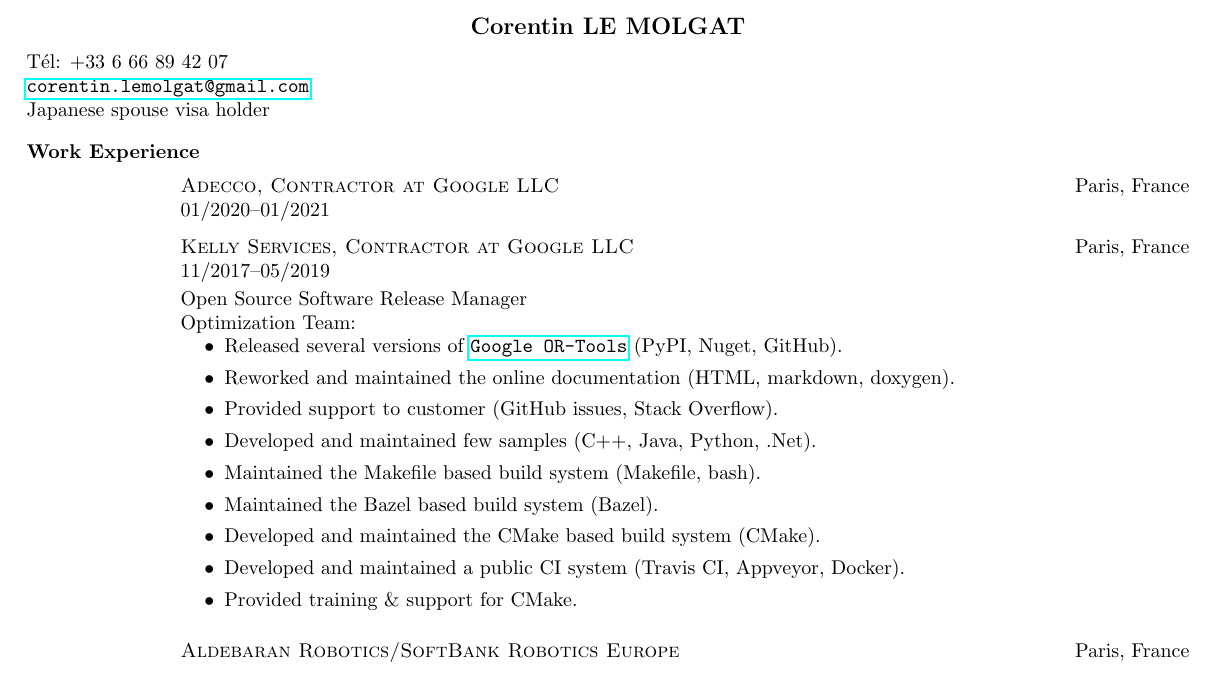
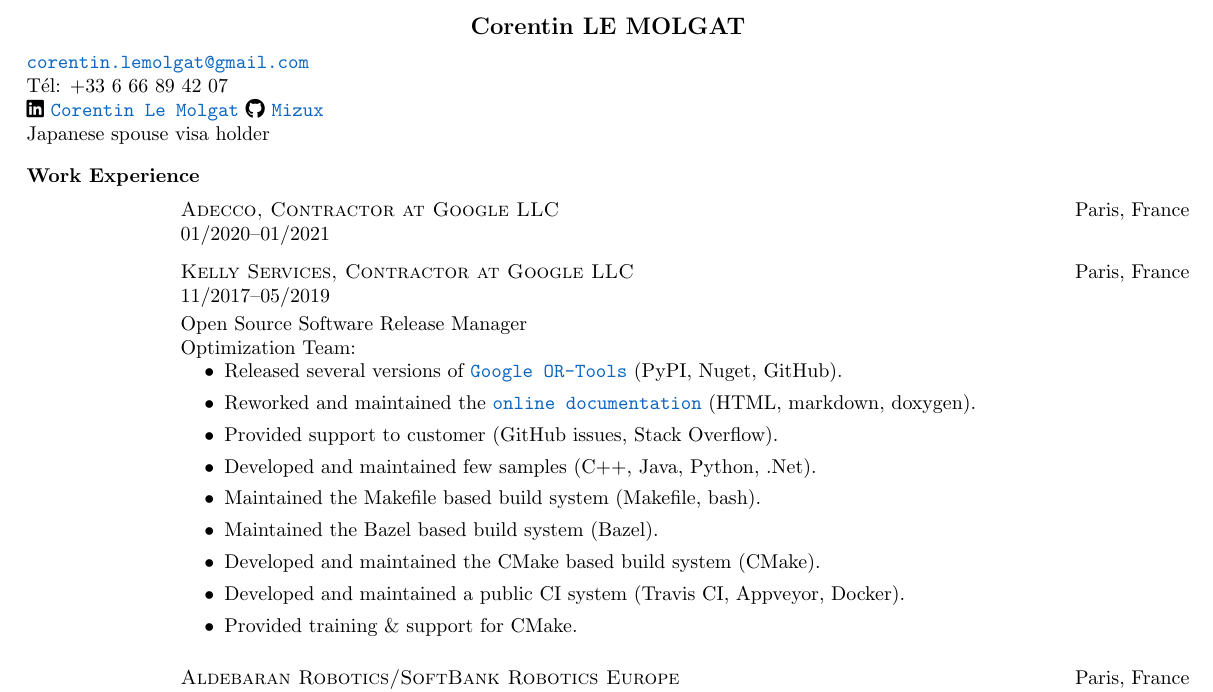
Before and after one commit to Mizux/cv, a LaTeX CV (cv.tex): part of page 1 of 2, cut so that both start at the same text. Compiled offline with pdfLaTeX.

Commit message:
Update cv

```diff
--- a/cv.tex
+++ b/cv.tex
@@ -13,16 +26,19 @@
 \addtolength{\textheight}{2.0cm} % bottom margin
 \addtolength{\oddsidemargin}{-2.0cm} % left margin
 \addtolength{\textwidth}{4.0cm} % right margin
-%\addtolength{\evensidemargin}{-2.0cm}
-%\addtolength{\marginparsep}{0.1cm}
 \fi
+
+\newcommand{\colorLinkedinSign}
+{\textcolor{rgb:red,6;green,108;blue,170}{\faLinkedinSign}}
 
 \begin{document}
 \selectlanguage{english}
 \name{\bf Corentin LE MOLGAT}
 \vspace{-0.80cm}
+\href{mailto:corentin.lemolgat@gmail.com}{\texttt{corentin.lemolgat@gmail.com}}\\
 T\'{e}l: +33 6 66 89 42 07\\
-\href{mailto:corentin.lemolgat@gmail.com}{\texttt{corentin.lemolgat@gmail.com}}\\
+\faLinkedin~\href{https://www.linkedin.com/in/corentin-le-molgat-a957893b/}{\texttt{Corentin Le Molgat}}
+\faGithub~\href{https://github.com/Mizux}{\texttt{Mizux}}\\
 \IfLanguageName{english} {
 Japanese spouse visa holder\\
 } {
@@ -57,8 +73,11 @@
 Optimization Team:
 \vspace{-0.50cm}
 \begin{itemize}
-	\item Released several versions of \href{https://github.com/google/or-tools}{\texttt{Google OR-Tools}} (PyPI, Nuget, GitHub).
-	\item Reworked and maintained the online documentation (HTML, markdown, doxygen).
+	\item Released several versions of
+    \href{https://github.com/google/or-tools}{\texttt{Google OR-Tools}} (PyPI, Nuget, GitHub).
+	\item Reworked and maintained the
+    \href{https://developers.google.com/optimization/}{\texttt{online documentation}}
+    (HTML, markdown, doxygen).
 	\item Provided support to customer (GitHub issues, Stack Overflow).
 	\item Developed and maintained few samples (C++, Java, Python, .Net).
 	\item Maintained the Makefile based build system (Makefile, bash).
```
Also changed, not shown: lemolgat_corentin_EN.pdf, lemolgat_corentin_FR.pdf, cv.tex (19 more changed lines).
